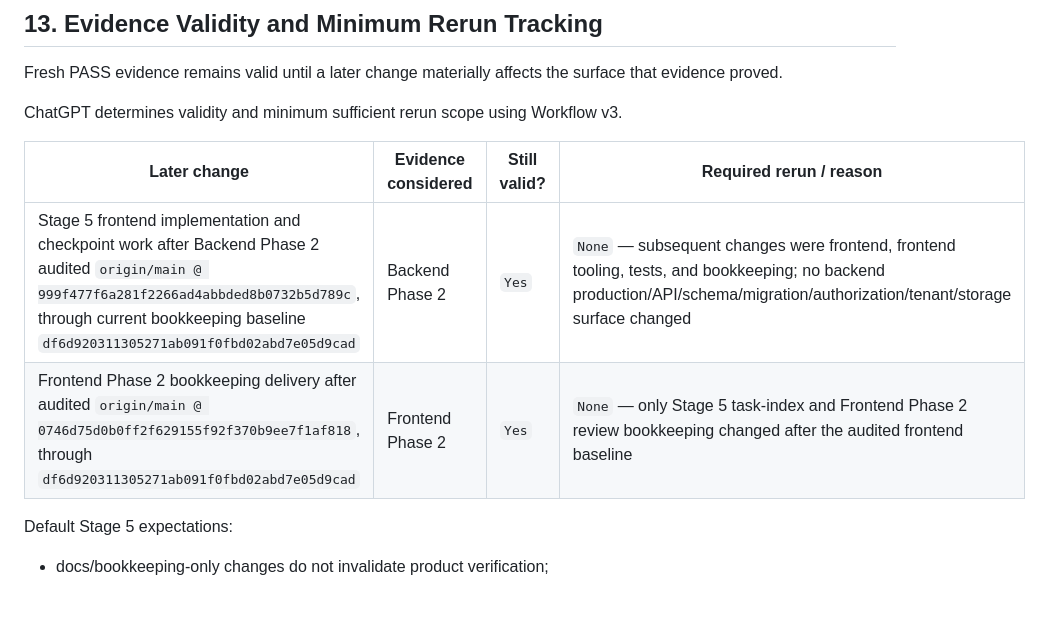
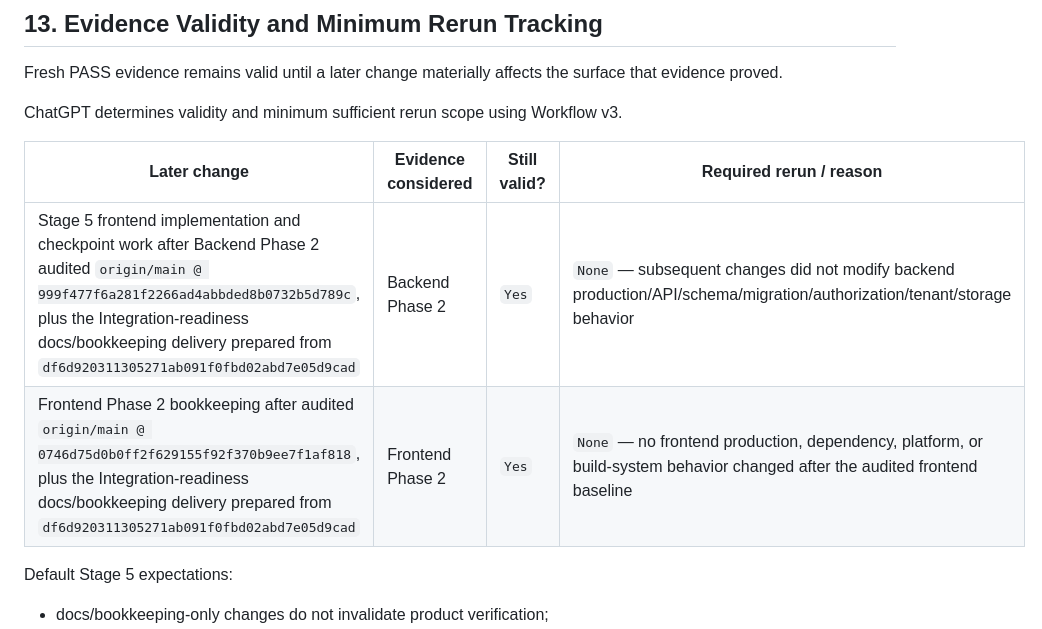
Before and after one commit to Shoxrux2017/testlabuz, a Markdown page: tasks/STAGE_05_TASK_INDEX.md, the part around the change. Rendered like a GitHub page; blank space fills up the shorter version.

Commit message:
docs(stage5): harden integration contract

```diff
--- a/tasks/STAGE_05_TASK_INDEX.md
+++ b/tasks/STAGE_05_TASK_INDEX.md
@@ -692,8 +692,8 @@ ChatGPT determines validity and minimum sufficient rerun scope using Workflow v3
 
 | Later change | Evidence considered | Still valid? | Required rerun / reason |
 |---|---|---|---|
-| Stage 5 frontend implementation and checkpoint work after Backend Phase 2 audited `origin/main @ 999f477f6a281f2266ad4abbded8b0732b5d789c`, through current bookkeeping baseline `df6d920311305271ab091f0fbd02abd7e05d9cad` | Backend Phase 2 | `Yes` | `None` — subsequent changes were frontend, frontend tooling, tests, and bookkeeping; no backend production/API/schema/migration/authorization/tenant/storage surface changed |
-| Frontend Phase 2 bookkeeping delivery after audited `origin/main @ 0746d75d0b0ff2f629155f92f370b9ee7f1af818`, through `df6d920311305271ab091f0fbd02abd7e05d9cad` | Frontend Phase 2 | `Yes` | `None` — only Stage 5 task-index and Frontend Phase 2 review bookkeeping changed after the audited frontend baseline |
+| Stage 5 frontend implementation and checkpoint work after Backend Phase 2 audited `origin/main @ 999f477f6a281f2266ad4abbded8b0732b5d789c`, plus the Integration-readiness docs/bookkeeping delivery prepared from `df6d920311305271ab091f0fbd02abd7e05d9cad` | Backend Phase 2 | `Yes` | `None` — subsequent changes did not modify backend production/API/schema/migration/authorization/tenant/storage behavior |
+| Frontend Phase 2 bookkeeping after audited `origin/main @ 0746d75d0b0ff2f629155f92f370b9ee7f1af818`, plus the Integration-readiness docs/bookkeeping delivery prepared from `df6d920311305271ab091f0fbd02abd7e05d9cad` | Frontend Phase 2 | `Yes` | `None` — no frontend production, dependency, platform, or build-system behavior changed after the audited frontend baseline |
 
 Default Stage 5 expectations:
 
```
Also changed, not shown: 1 other file.
